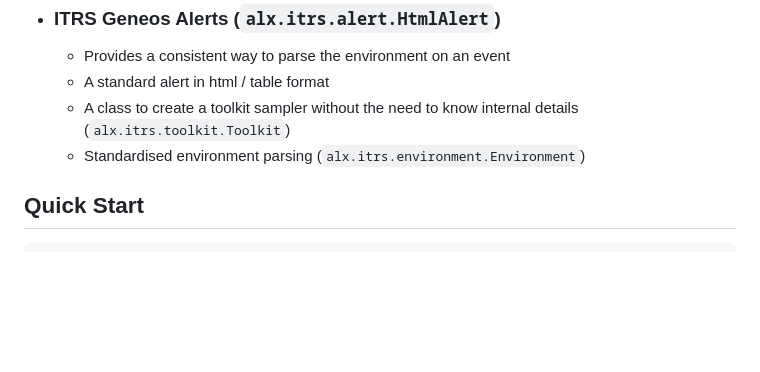
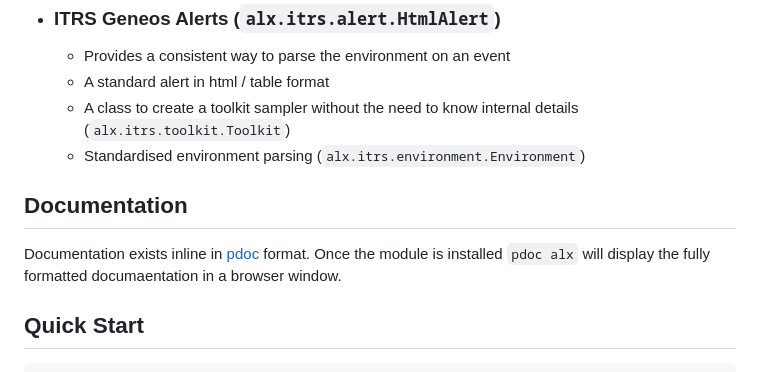
Before and after one commit to AndrewAPAC/alx-common, a Markdown page: README.md, the part around the change. Rendered like a GitHub page; blank space fills up the shorter version.

Commit message:
Adding Documentation section

````diff
--- a/README.md
+++ b/README.md
@@ -109,6 +109,12 @@ operation but now lives on in PyPI and GitHub!
     need to know internal details (`alx.itrs.toolkit.Toolkit`)
   - Standardised environment parsing (`alx.itrs.environment.Environment`)
 
+## Documentation
+
+Documentation exists inline in [pdoc](https://pdoc.dev/) format. Once the
+module is installed `pdoc alx` will display the fully formatted
+documaentation in a browser window.
+
 ## Quick Start
 
 ```python
````
